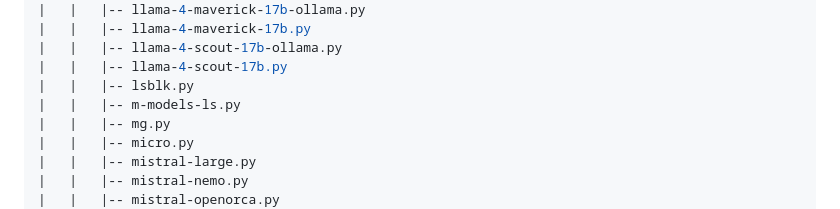
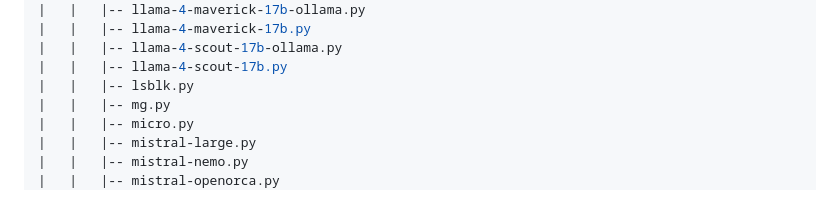
Before and after one commit to Peharge/p-terminal, a Markdown page: pp-term/README.md, the part around the change. Rendered like a GitHub page.

Commit message:
update pp-term -> ...

```diff
--- a/pp-term/README.md
+++ b/pp-term/README.md
@@ -334,7 +334,6 @@ Total:
 |   |   |-- llama-4-scout-17b-ollama.py
 |   |   |-- llama-4-scout-17b.py
 |   |   |-- lsblk.py
-|   |   |-- m-models-ls.py
 |   |   |-- mg.py
 |   |   |-- micro.py
 |   |   |-- mistral-large.py
```
